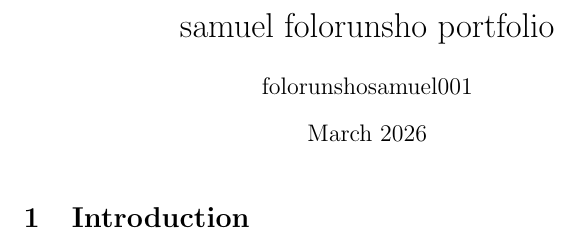
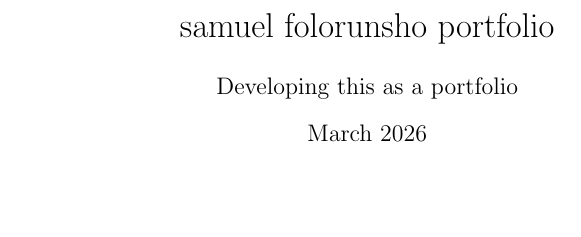
Before and after one commit to sof-danny/sof-danny.github.io, a LaTeX document (main.tex): part of the page, cut so that both start at the same text. Compiled offline with pdfLaTeX.

Commit message:
changes to index

```diff
--- a/main.tex
+++ b/main.tex
@@ -2,13 +2,12 @@
 \usepackage{graphicx} % Required for inserting images
 
 \title{samuel folorunsho portfolio}
-\author{folorunshosamuel001 }
+\author{Developing this as a portfolio}
 \date{March 2026}
 
 \begin{document}
 
 \maketitle
 
-\section{Introduction}
 
 \end{document}
```
